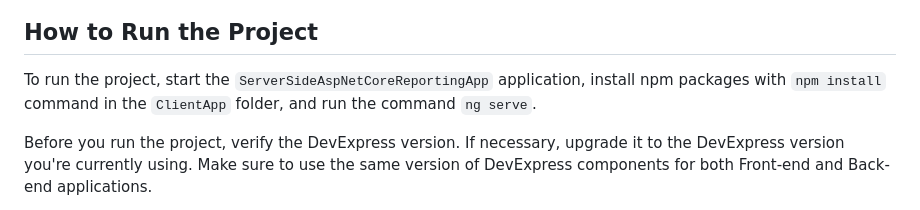
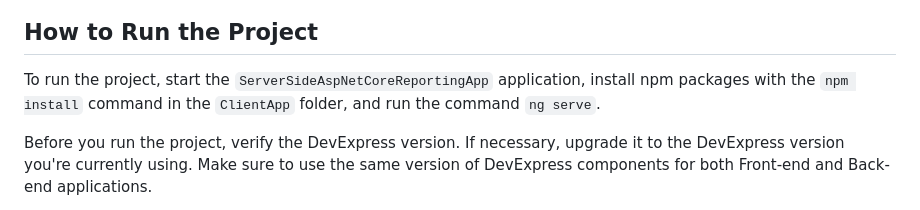
Before and after one commit to DevExpress-Examples/reporting-angular-integrate-report-designer, a Markdown page: Readme.md, the part around the change printed below. Rendered like a GitHub page.

```diff
--- a/Readme.md
+++ b/Readme.md
@@ -25,7 +20,7 @@ When you start the back-end application and run the Angular application in the `
 
 ## How to Run the Project
 
-To run the project, start the `ServerSideAspNetCoreReportingApp` application, install npm packages with `npm install` command in the `ClientApp` folder, and run the command  `ng serve`.
+To run the project, start the `ServerSideAspNetCoreReportingApp` application, install npm packages with the `npm install` command in the `ClientApp` folder, and run the command `ng serve`.
 
 Before you run the project, verify the DevExpress version. If necessary, upgrade it to the DevExpress version you're currently using. Make sure to use the same version of DevExpress components for both Front-end and Back-end applications.
 
```
Also changed, not shown: other parts of Readme.md (+0 -5 lines), ClientApp/README.md (added, +27 -0 lines), angular-report-designer/README.md (added, +27 -0 lines), images/screenshot.png, 9 other files.
